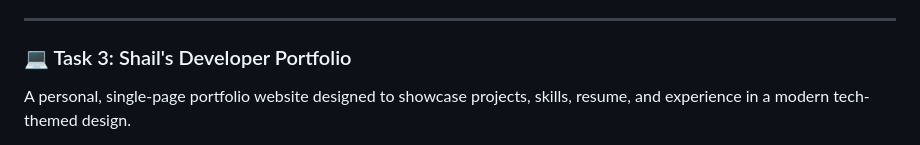
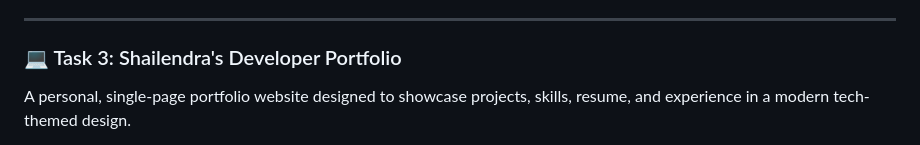
Before and after one commit to legend-shailendra/codealpha_tasks, a Markdown page: README.md, the part around the change. Drawn GitHub-style.

Commit message:
Correct name in Task 3: Developer Portfolio
Updated the name from 'Shail' to 'Shailendra' in the portfolio section.

```diff
--- a/README.md
+++ b/README.md
@@ -57,7 +57,7 @@ A gorgeous calculator application featuring a sleek glassmorphic container and v
 
 ---
 
-### 💻 Task 3: Shail's Developer Portfolio
+### 💻 Task 3: Shailendra's Developer Portfolio
 A personal, single-page portfolio website designed to showcase projects, skills, resume, and experience in a modern tech-themed design.
 
 *   **Design & Aesthetics:** Built using neon accents, a dark background with an interactive HTML5 particles canvas, Outfit and JetBrains Mono typography, custom cursor-glow tracker, and scroll-triggered animations.
```
